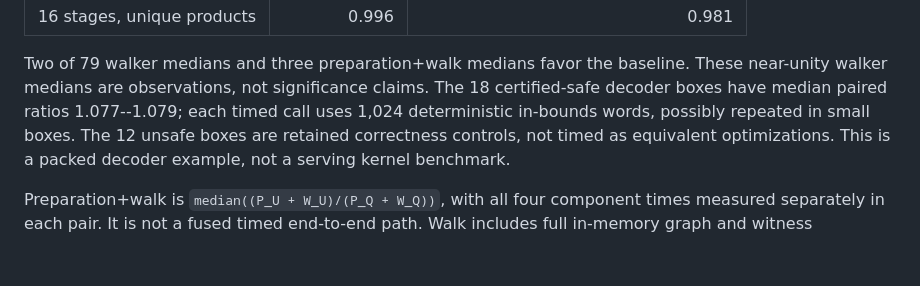
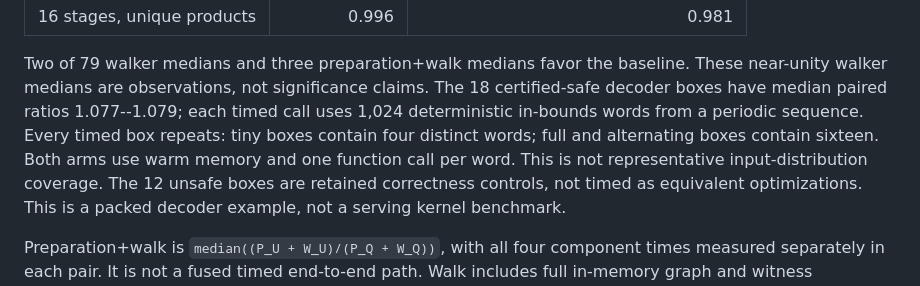
Before and after one commit to Haoyi-Zhang/DecoderQuotient, a Markdown page: native/README.md, the part around the change. GitHub-like rendering; blank space fills up the shorter version.

```diff
--- a/native/README.md
+++ b/native/README.md
@@ -131,8 +131,11 @@ ratios are 1.325--1.587. The unique-product controls retain the negative results
 Two of 79 walker medians and three preparation+walk medians favor the baseline.
 These near-unity walker medians are observations, not significance claims.
 The 18 certified-safe decoder boxes have median paired ratios 1.077--1.079;
-each timed call uses 1,024 deterministic in-bounds words, possibly repeated in
-small boxes. The 12 unsafe boxes are retained correctness controls, not timed
+each timed call uses 1,024 deterministic in-bounds words from a periodic
+sequence. Every timed box repeats: tiny boxes contain four distinct words;
+full and alternating boxes contain sixteen. Both arms use warm memory and
+one function call per word. This is not representative input-distribution
+coverage. The 12 unsafe boxes are retained correctness controls, not timed
 as equivalent optimizations. This is a packed decoder example, not a serving
 kernel benchmark.
 
```
Also changed, not shown: results/native-cpu/README.md (+6 -1 lines).
